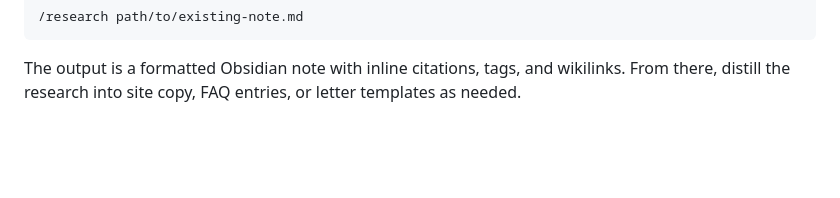
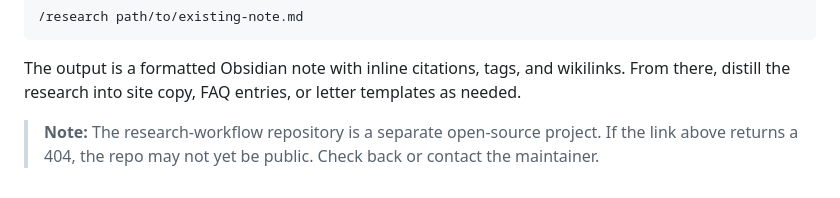
Before and after one commit to TimSimpsonJr/deflocksc-website, a Markdown page: docs/research-workflow.md, the part around the change. Rendered like a GitHub page; blank space fills up the shorter version.

````diff
--- a/docs/research-workflow.md
+++ b/docs/research-workflow.md
@@ -118,3 +118,5 @@ Or enrich an existing note with additional sources:
 ```
 
 The output is a formatted Obsidian note with inline citations, tags, and wikilinks. From there, distill the research into site copy, FAQ entries, or letter templates as needed.
+
+> **Note:** The research-workflow repository is a separate open-source project. If the link above returns a 404, the repo may not yet be public. Check back or contact the maintainer.
````
Also changed, not shown: docs/adapting-scrapers.md (+2 -0 lines), docs/architecture.md (+25 -0 lines).
